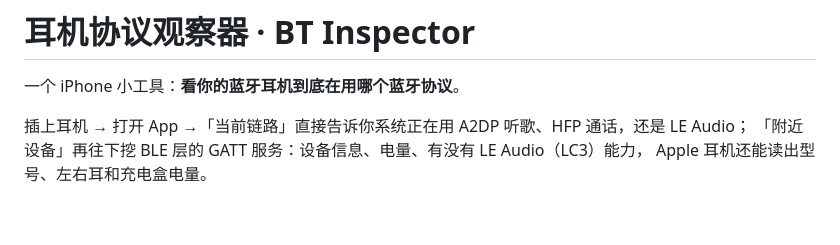
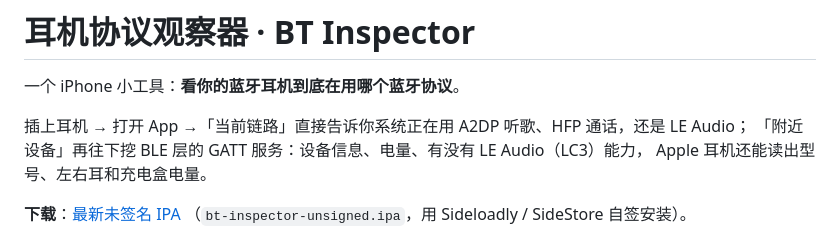
Before and after one commit to Tokeiyo929/bluetooth-earphone-inspector, a Markdown page: README.md, the part around the change. GitHub-like rendering; blank space fills up the shorter version.

Commit message:
README 加首页截图与最新 IPA 下载入口

```diff
--- a/README.md
+++ b/README.md
@@ -5,6 +5,9 @@
 插上耳机 → 打开 App →「当前链路」直接告诉你系统正在用 A2DP 听歌、HFP 通话，还是 LE Audio；
 「附近设备」再往下挖 BLE 层的 GATT 服务：设备信息、电量、有没有 LE Audio（LC3）能力，
 Apple 耳机还能读出型号、左右耳和充电盒电量。
+
+**下载**：[最新未签名 IPA](https://github.com/Tokeiyo929/bluetooth-earphone-inspector/releases/latest)
+（`bt-inspector-unsigned.ipa`，用 Sideloadly / SideStore 自签安装）。
 
 ![首页](docs-screenshot-route.png)
 
```
Also changed, not shown: docs-screenshot-route.png (added).
